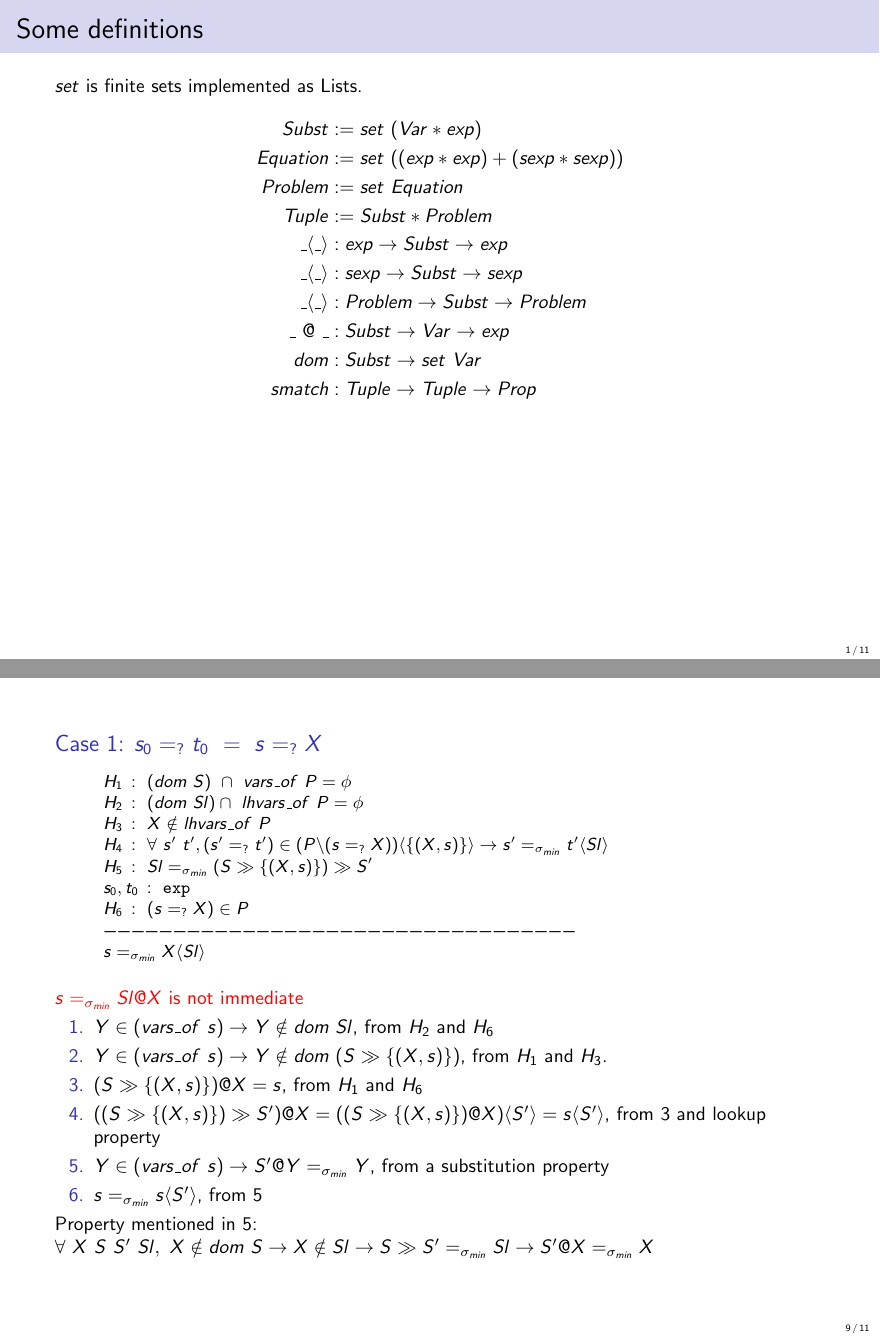
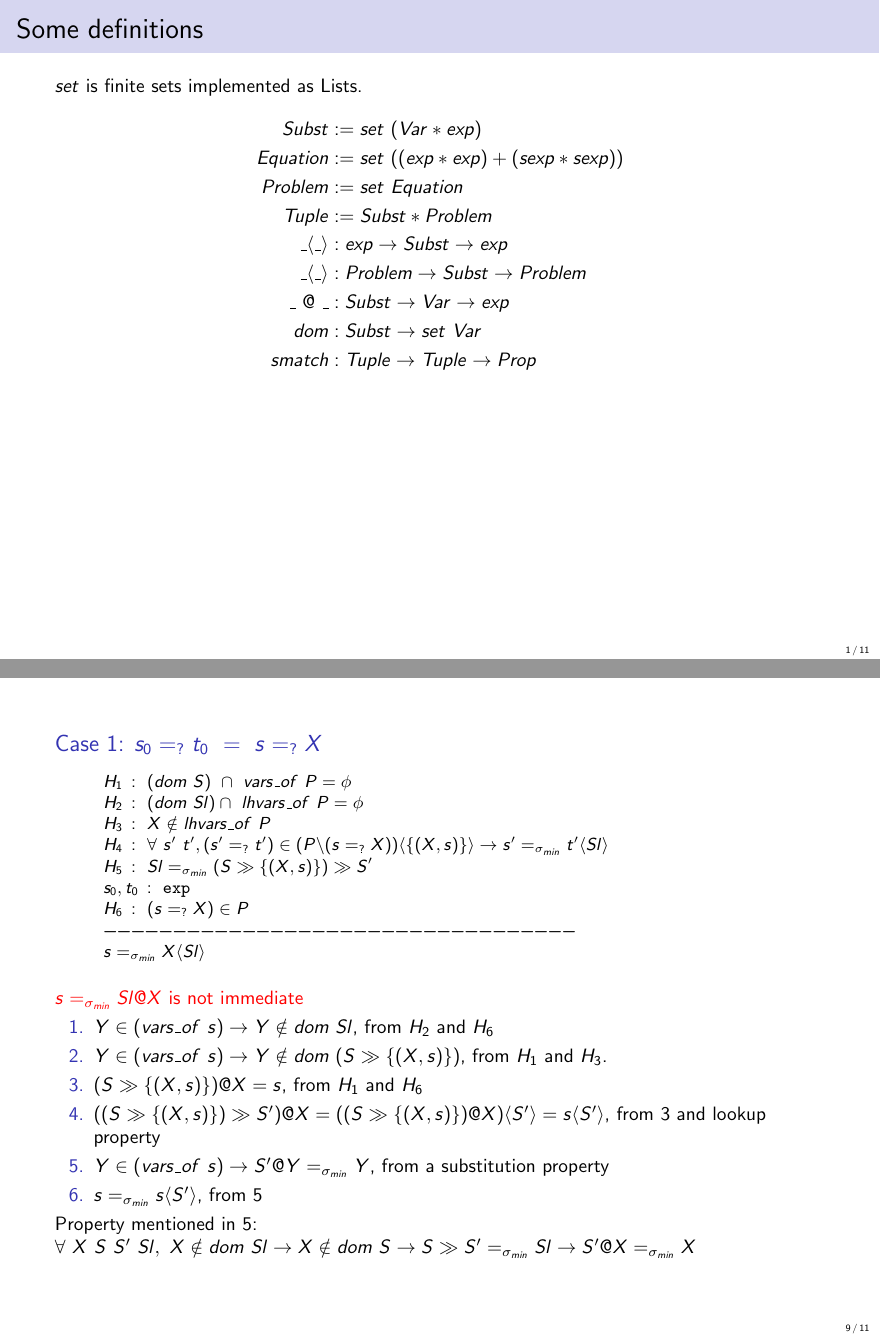
Before and after one commit to mthwsgrg/lfmtp2026, LaTeX slides (wip/presentation/preserv.tex): pages 1 and 23 of 31, joined at a grey line. Compiled offline with pdfLaTeX.

Commit message:
mstep_match is soundness

```diff
--- a/wip/presentation/preserv.tex
+++ b/wip/presentation/preserv.tex
@@ -141,7 +141,6 @@ $set$ is finite sets implemented as Lists.
 	Problem &:= set \ Equation \\
 	Tuple &:= Subst * Problem \\
 	\_\langle \_\rangle &: exp \to Subst \to exp \\
-	\_\langle \_\rangle &: sexp \to Subst \to sexp \\
 	\_\langle \_\rangle &: Problem \to Subst \to Problem \\
 	\_ \ @ \ \_ &: Subst \to Var \to exp \\
 	dom &: Subst \to set \ Var \\
@@ -319,7 +318,7 @@ Case analysis : $\{s_0 =_? t_0 \ =  \ s =_? X\} + \{s_0 =_? t_0 \ \neq s =_? X\}
 
 \pause
 Property mentioned in 5:
-$\forall \ X \ S \ S' \ Sl, \ X \notin dom \ S \to X \notin Sl \to S \gg S' =_{\sigma_{min}} Sl \to S'@X =_{\sigma_{min}}X$
+$\forall \ X \ S \ S' \ Sl, \ X \notin dom \ Sl \to X \notin dom \ S \to S \gg S' =_{\sigma_{min}} Sl \to S'@X =_{\sigma_{min}}X$
 
 \end{frame}
 
```
Also changed, not shown: wip/presentation/preserv.pdf, 2 other files.
